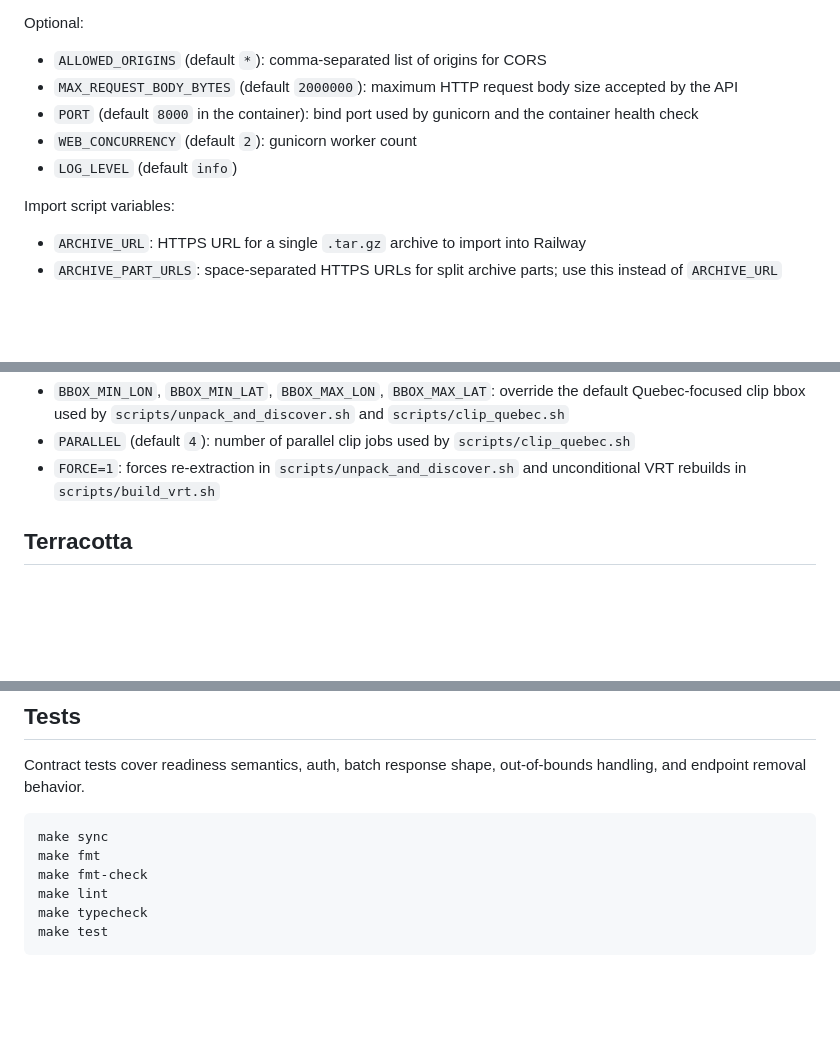
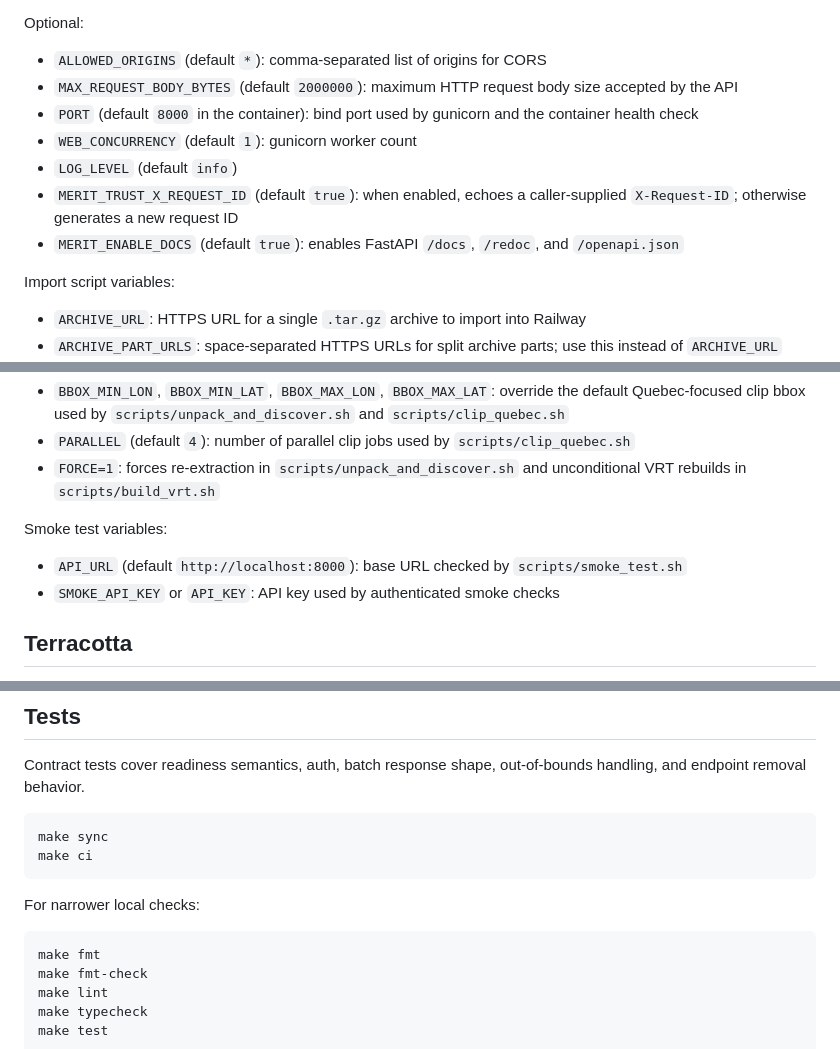
Before and after one commit to phildionne/merit-api, a Markdown page: README.md, 3 parts joined by grey strips. GitHub-like rendering; blank space fills up the shorter version.

Commit message:
Refresh README runtime details

````diff
--- a/README.md
+++ b/README.md
@@ -320,8 +320,10 @@ Optional:
 - `ALLOWED_ORIGINS` (default `*`): comma-separated list of origins for CORS
 - `MAX_REQUEST_BODY_BYTES` (default `2000000`): maximum HTTP request body size accepted by the API
 - `PORT` (default `8000` in the container): bind port used by gunicorn and the container health check
-- `WEB_CONCURRENCY` (default `2`): gunicorn worker count
+- `WEB_CONCURRENCY` (default `1`): gunicorn worker count
 - `LOG_LEVEL` (default `info`)
+- `MERIT_TRUST_X_REQUEST_ID` (default `true`): when enabled, echoes a caller-supplied `X-Request-ID`; otherwise generates a new request ID
+- `MERIT_ENABLE_DOCS` (default `true`): enables FastAPI `/docs`, `/redoc`, and `/openapi.json`
 
 Import script variables:
 
@@ -335,6 +337,11 @@ Processing script overrides:
 - `BBOX_MIN_LON`, `BBOX_MIN_LAT`, `BBOX_MAX_LON`, `BBOX_MAX_LAT`: override the default Quebec-focused clip bbox used by `scripts/unpack_and_discover.sh` and `scripts/clip_quebec.sh`
 - `PARALLEL` (default `4`): number of parallel clip jobs used by `scripts/clip_quebec.sh`
 - `FORCE=1`: forces re-extraction in `scripts/unpack_and_discover.sh` and unconditional VRT rebuilds in `scripts/build_vrt.sh`
+
+Smoke test variables:
+
+- `API_URL` (default `http://localhost:8000`): base URL checked by `scripts/smoke_test.sh`
+- `SMOKE_API_KEY` or `API_KEY`: API key used by authenticated smoke checks
 
 
 ## Terracotta
@@ -505,6 +512,12 @@ Contract tests cover readiness semantics, auth, batch response shape, out-of-bou
 
 ```bash
 make sync
+make ci
+```
+
+For narrower local checks:
+
+```bash
 make fmt
 make fmt-check
 make lint
````
Also changed, not shown: other parts of README.md (+1 -1 lines).
